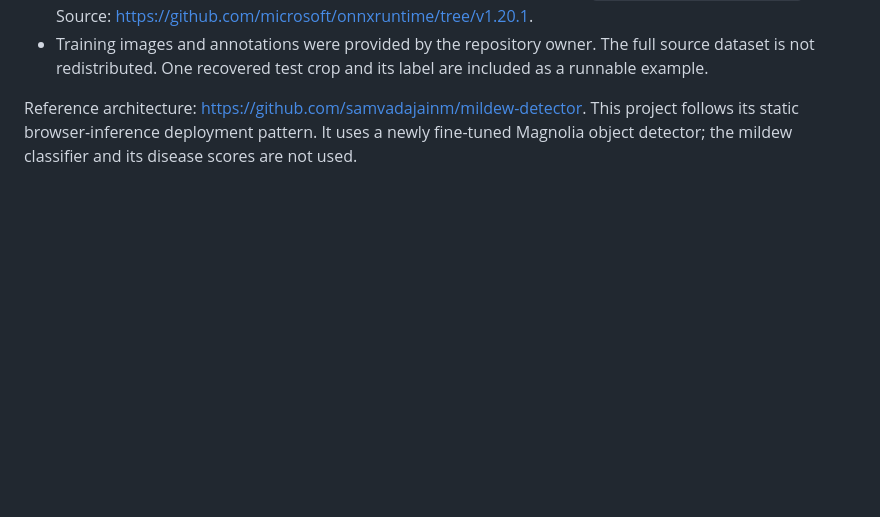
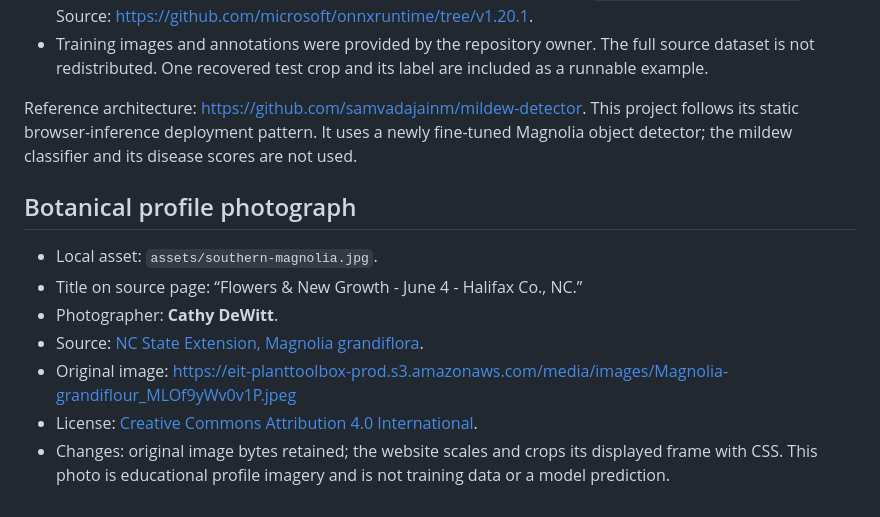
Before and after one commit to harshitha-8/magnolia_Quantification, a Markdown page: THIRD_PARTY_NOTICES.md, the part around the change. GitHub-like rendering; blank space fills up the shorter version.

```diff
--- a/THIRD_PARTY_NOTICES.md
+++ b/THIRD_PARTY_NOTICES.md
@@ -7,3 +7,13 @@ The original repository's MIT license applies to original application code.
 - Training images and annotations were provided by the repository owner. The full source dataset is not redistributed. One recovered test crop and its label are included as a runnable example.
 
 Reference architecture: https://github.com/samvadajainm/mildew-detector. This project follows its static browser-inference deployment pattern. It uses a newly fine-tuned Magnolia object detector; the mildew classifier and its disease scores are not used.
+
+## Botanical profile photograph
+
+- Local asset: `assets/southern-magnolia.jpg`.
+- Title on source page: “Flowers & New Growth - June 4 - Halifax Co., NC.”
+- Photographer: **Cathy DeWitt**.
+- Source: [NC State Extension, Magnolia grandiflora](https://plants.ces.ncsu.edu/plants/magnolia-grandiflora/).
+- Original image: https://eit-planttoolbox-prod.s3.amazonaws.com/media/images/Magnolia-grandiflour_MLOf9yWv0v1P.jpeg
+- License: [Creative Commons Attribution 4.0 International](https://creativecommons.org/licenses/by/4.0/).
+- Changes: original image bytes retained; the website scales and crops its displayed frame with CSS. This photo is educational profile imagery and is not training data or a model prediction.
```
Also changed, not shown: README.md (+9 -1 lines), assets/southern-magnolia.jpg (added), reports/browser-preview.jpg, reports/reference-preview.jpg, 3 other files.
